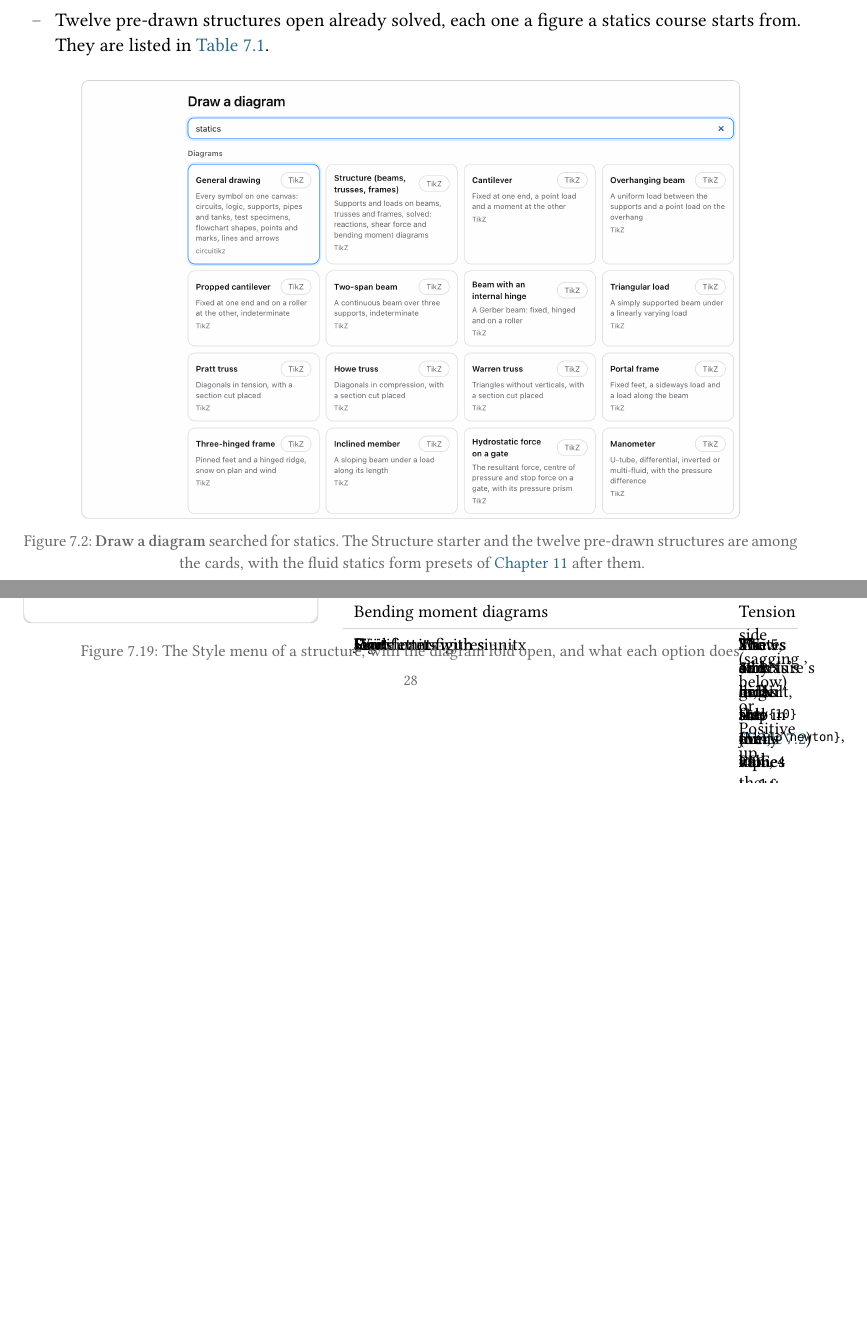
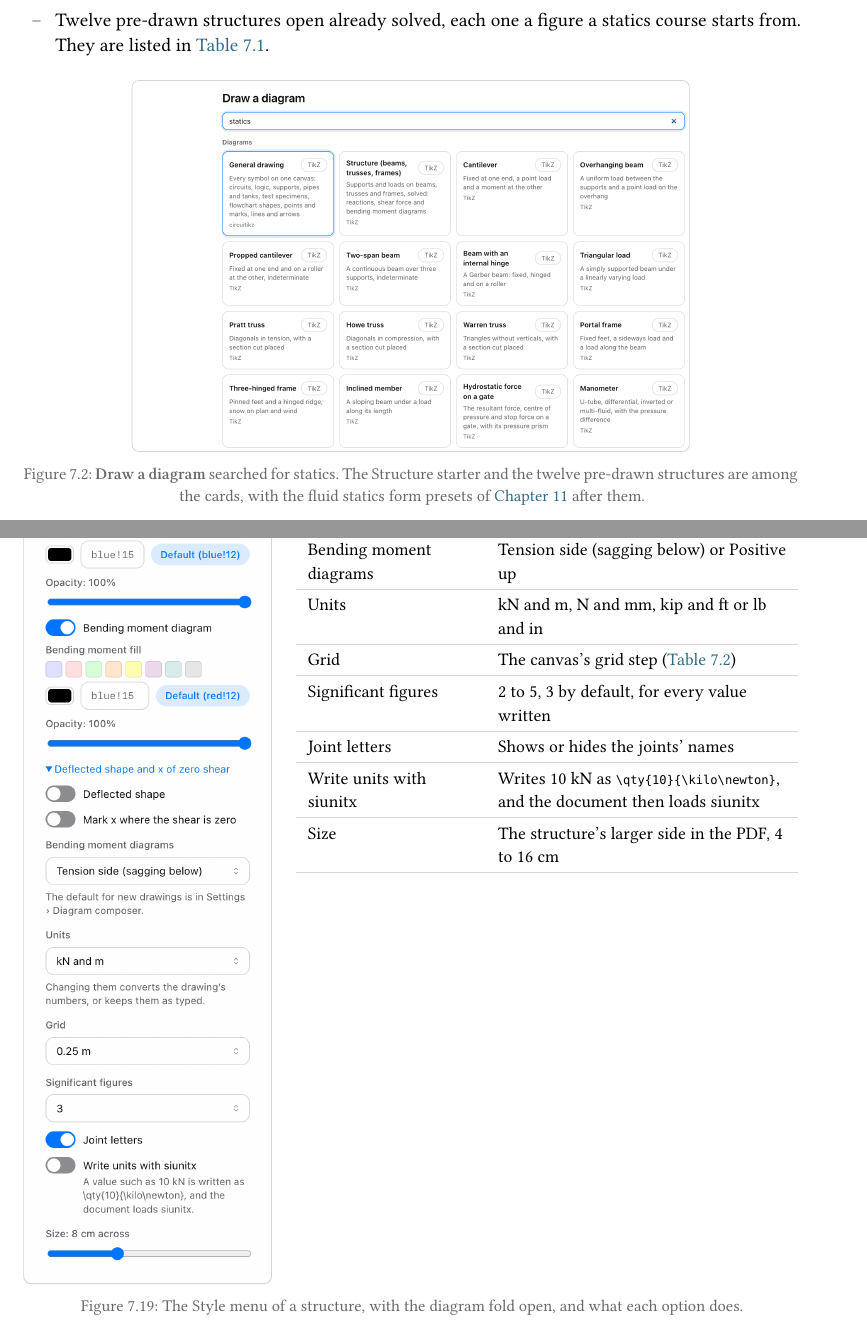
Before and after one commit to Beyond3345/Spectrum, a Typst document (docs/handbook/handbook.typ, which reads docs/handbook/chapters/07-structures.typ): two parts of pages 11 and 28 of 36 before the commit and two parts of pages 11 and 26 of 34 after it, joined at a grey line, cut so that both start at the same text, the shorter picture padded with empty space. Compiled offline with Typst 0.15; a missing font is replaced by an installed copy or a similar font.

Commit message:
Handbook: Structures figures at their printed size, the rail in two columns
Co-Authored-By: Claude Opus 5.5 <noreply@anthropic.com>

```diff
--- a/docs/handbook/chapters/07-structures.typ
+++ b/docs/handbook/chapters/07-structures.typ
@@ -1,4 +1,10 @@
 #import "../template.typ": *
+
+// Two screenshots side by side at part of the text's width, as #shots sets them at all of it.
+#let pair(paths, caption, width: 66%) = figure(box(width: width, grid(columns: paths.len(), gutter: 10pt, ..paths.map(p => frame(p)))), caption: caption)
+
+// A figure from the composer's PDF at the size it prints, narrowed only to fit the page (paths from docs/handbook, as frame takes them).
+#let printed(path, caption) = figure(layout(size => frame(path, width: calc.min(measure(image("../" + path)).width, size.width))), caption: caption)
 
 = Structures <ch-structures>
 
@@ -15,7 +21,7 @@ Open #ui[Draw a diagram] in the top bar of a project and pick a card in the #ui[
 - #ui[Structure (beams, trusses, frames)] opens a 6~m simply supported beam with a pin at A, a roller at B and a uniform load of 10~kN/m along it, ready to be changed.
 - Twelve pre-drawn structures open already solved, each one a figure a statics course starts from. They are listed in @tab-structures-starters.
 
-#shot("images/07-structures/chooser.png", [#ui[Draw a diagram] searched for statics. The Structure starter and the twelve pre-drawn structures are among the cards, with the fluid statics form presets of @ch-forms after them.], width: 85%) <fig-structures-chooser>
+#shot("images/07-structures/chooser.png", [#ui[Draw a diagram] searched for statics. The Structure starter and the twelve pre-drawn structures are among the cards, with the fluid statics form presets of @ch-forms after them.], width: 72%) <fig-structures-chooser>
 
 #figure(
   table(
@@ -51,6 +57,7 @@ Points snap to a grid in the drawing's length unit. #menu[Style][Grid] sets its
 #figure(
   table(
     columns: 3,
+    align: left,
     [Units], [Grid steps], [Larger mark],
     [kN and m], [0.1, 0.25 (default), 0.5 or 1~m], [every metre],
     [N and mm], [100, 250, 500 or 1000~mm], [every 1000~mm],
@@ -151,6 +159,7 @@ A support holds a joint. Pick its kind on the rail and click a joint, or a membe
 #figure(
   table(
     columns: (auto, 1fr, auto),
+    align: left,
     [Support], [Holds], [Reactions drawn],
     [Pin], [Both directions, but turns freely], [$A_x$ and $A_y$],
     [Roller], [Square to its surface only], [$A_y$ (or $A$ when turned)],
@@ -187,6 +196,7 @@ Pick #ui[Point force], #ui[Moment, anticlockwise] or #ui[Moment, clockwise] and
 #figure(
   table(
     columns: (auto, 1fr),
+    align: left,
     [Field], [What it sets],
     [Value], [The force in kN, or the moment in kN~m. A negative value turns the load round.],
     [Direction], [Down, Up, Left, Right, Perpendicular to the member (on a member only: towards its right-hand side going from its first joint to its second) or At an angle],
@@ -244,7 +254,7 @@ The canvas draws the first four as the PDF does. For the joint and section views
 
 In the two free-body diagram views each support is replaced by its reactions (@fig-structures-fbd). A reaction is drawn as an arrow the way it acts on the structure, labelled with its size, so its sign is in the arrow and not in the number. It is named after its joint: $A_x$ and $A_y$ for the horizontal and vertical forces, $M_A$ for a moment and $A$ alone for the single force of a turned roller. A joint without a letter has its reaction labelled with the value only. On the canvas the supports stay faintly under the reactions, so that they can still be selected, while the PDF leaves them out.
 
-#shot("images/07-structures/beam-fbd.png", [The free-body diagram of the beam in @fig-structures-composer: $A_y = 27$~kN and $B_y = 41$~kN, both acting upward.], width: 75%) <fig-structures-fbd>
+#printed("images/07-structures/beam-fbd.png", [The free-body diagram of the beam in @fig-structures-composer: $A_y = 27$~kN and $B_y = 41$~kN, both acting upward.]) <fig-structures-fbd>
 
 === Shear force and bending moment diagrams
 
@@ -256,11 +266,11 @@ For a beam, whose members all lie on one horizontal line, the diagrams are stack
 
 Each diagram is labelled at the ends of its pieces, on both sides of a jump and at each largest or smallest value inside a piece, with the value in the style's significant figures. A value the one before it already gives, as along a constant stretch, is not repeated, zeros are not labelled and a value that would overlap another is left out. A member drawn from right to left, or downward, reads the same as one drawn the other way, so a sagging moment is always positive.
 
-#shot("images/07-structures/beam-diagrams.png", [The beam's shear force and bending moment diagrams. The shear falls from 27~kN at A to −21~kN at C and jumps by the 41~kN reaction at B. The moment is largest at 30.4~kN~m in the span and −30~kN~m (hogging) over B.], width: 62%) <fig-structures-diagrams>
+#printed("images/07-structures/beam-diagrams.png", [The beam's shear force and bending moment diagrams. The shear falls from 27~kN at A to −21~kN at C and jumps by the 41~kN reaction at B. The moment is largest at 30.4~kN~m in the span and −30~kN~m (hogging) over B.]) <fig-structures-diagrams>
 
 For a frame, or a truss, each diagram is drawn on a copy of the structure, two to a row with the free-body diagram first (@fig-structures-frame). A diagram is drawn square to each member on its plotting side, which is above a horizontal member and to the left of a vertical one. A frame's moments on the tension side are labelled by size only, since the side they are drawn on shows their sense. A truss has only the axial force diagram.
 
-#shot("images/07-structures/portal-frame.png", [The Portal frame starter with its axial force, shear force and bending moment diagrams, each on a copy of the frame.]) <fig-structures-frame>
+#printed("images/07-structures/portal-frame.png", [The Portal frame starter with its axial force, shear force and bending moment diagrams, each on a copy of the frame.]) <fig-structures-frame>
 
 === The deflected shape and x of zero shear
 
@@ -291,18 +301,19 @@ The fold #ui[Deflected shape and x of zero shear] under #ui[Style] adds two thin
 
 #figure(
   grid(
-    columns: (38%, 1fr),
+    columns: (32%, 1fr),
     gutter: 14pt,
     frame("images/07-structures/style.png"),
     align(left + top, table(
-      columns: (auto, 1fr),
+      columns: (38%, 62%),
+      align: left,
       [Option], [What it does],
       [View], [The six views of @sec-structures-results],
       [Joint, Section cut], [The joint or the cut that the joint and section views show],
       [Axial force, Shear force, Bending moment diagram], [Whether each diagram is drawn, its fill (a swatch or any xcolor name or mix, such as `blue!15`) and its opacity. A diagram switched off leaves no gap.],
       [Deflected shape and x of zero shear], [The fold of @fig-structures-deflection],
       [Bending moment diagrams], [Tension side (sagging below) or Positive up],
-      [Units], [kN and m, N and mm, kip and ft, or lb and in],
+      [Units], [kN and m, N and mm, kip and ft or lb and in],
       [Grid], [The canvas's grid step (@tab-structures-grids)],
       [Significant figures], [2 to 5, 3 by default, for every value written],
       [Joint letters], [Shows or hides the joints' names],
```
Also changed, not shown: docs/handbook/images/07-structures/beam-deflection.png, docs/handbook/images/07-structures/beam-diagrams.png, docs/handbook/images/07-structures/beam-fbd.png, docs/handbook/images/07-structures/inclined-member.png, docs/handbook/images/07-structures/joint-kinds.png, docs/handbook/images/07-structures/loads.png, docs/handbook/images/07-structures/portal-frame.png, docs/handbook/images/07-structures/rail.png, docs/handbook/images/07-structures/supports.png, docs/handbook/images/07-structures/three-hinged.png, docs/handbook/images/07-structures/truss-forces.png, docs/handbook/images/07-structures/truss-joint.png, docs/handbook/images/07-structures/truss-section.png, docs/handbook/images/07-structures/unstable.png, 1 more files.
